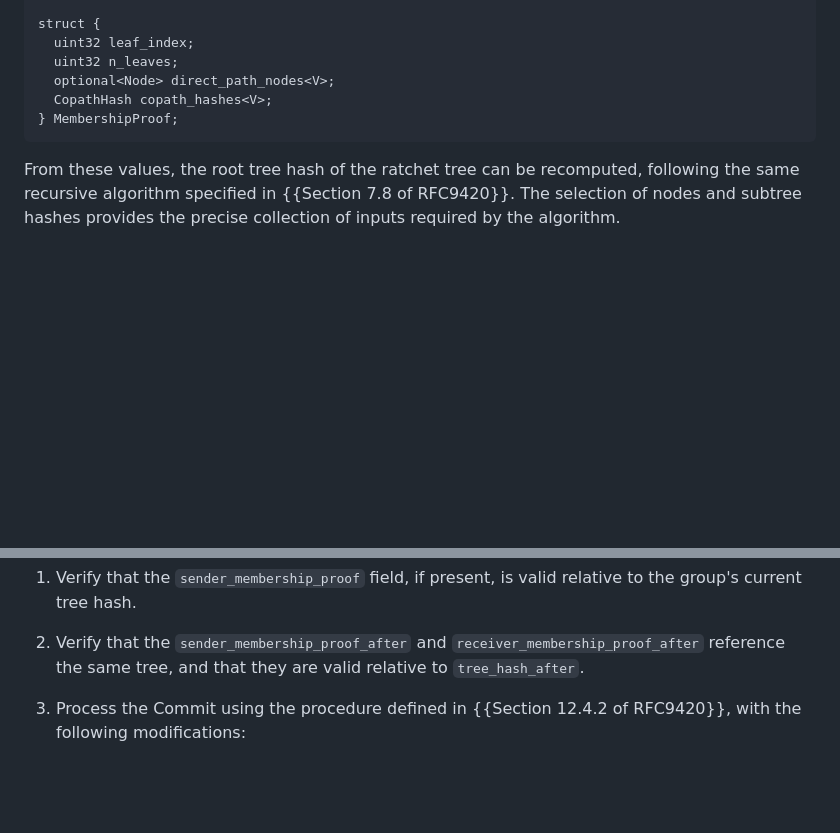
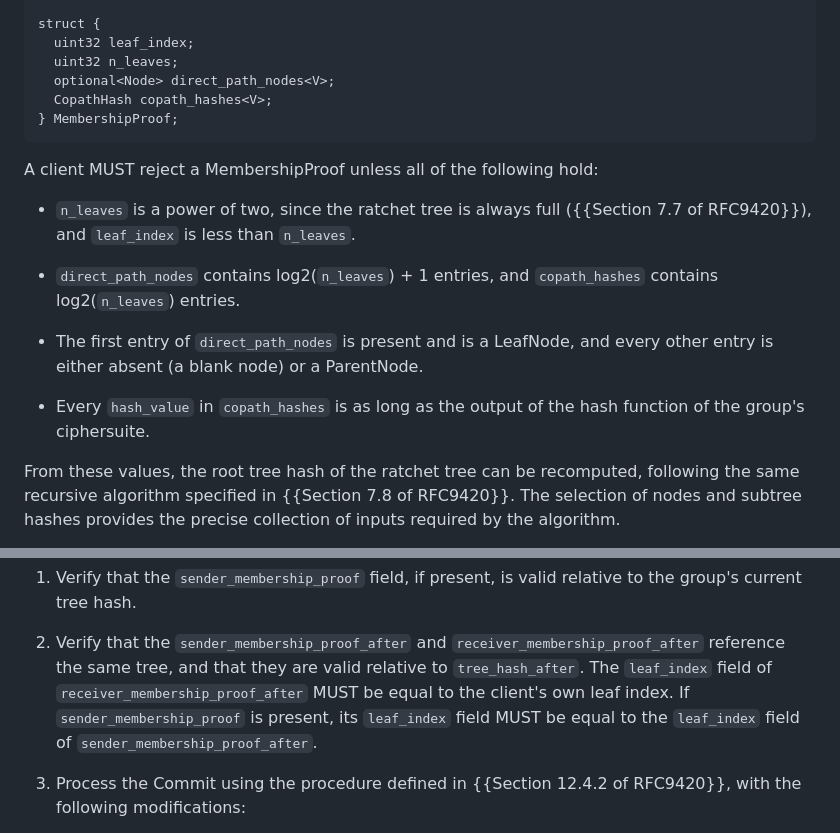
Before and after one commit to mlswg/mls-partial, a Markdown page: draft-ietf-mls-partial.md, 2 parts joined by grey strips. GitHub-like rendering; blank space fills up the shorter version.

Commit message:
Low-severity fixes from an implementation review

```diff
--- a/draft-ietf-mls-partial.md
+++ b/draft-ietf-mls-partial.md
@@ -322,6 +322,20 @@ struct {
 } MembershipProof;
 ~~~
 
+A client MUST reject a MembershipProof unless all of the following hold:
+
+* `n_leaves` is a power of two, since the ratchet tree is always full ({{Section
+  7.7 of RFC9420}}), and `leaf_index` is less than `n_leaves`.
+
+* `direct_path_nodes` contains log2(`n_leaves`) + 1 entries, and
+  `copath_hashes` contains log2(`n_leaves`) entries.
+
+* The first entry of `direct_path_nodes` is present and is a LeafNode, and every
+  other entry is either absent (a blank node) or a ParentNode.
+
+* Every `hash_value` in `copath_hashes` is as long as the output of the hash
+  function of the group's ciphersuite.
+
 From these values, the root tree hash of the ratchet tree can be recomputed,
 following the same recursive algorithm specified in {{Section 7.8 of RFC9420}}.
 The selection of nodes and subtree hashes provides the precise collection of
@@ -478,7 +492,10 @@ A partial client processes an AnnotatedCommit in the following way:
 
 2. Verify that the `sender_membership_proof_after` and
    `receiver_membership_proof_after` reference the same tree, and that they are
-   valid relative to `tree_hash_after`.
+   valid relative to `tree_hash_after`. The `leaf_index` field of
+   `receiver_membership_proof_after` MUST be equal to the client's own leaf
+   index. If `sender_membership_proof` is present, its `leaf_index` field MUST
+   be equal to the `leaf_index` field of `sender_membership_proof_after`.
 
 3. Process the Commit using the procedure defined in {{Section 12.4.2 of
    RFC9420}}, with the following modifications:
```
